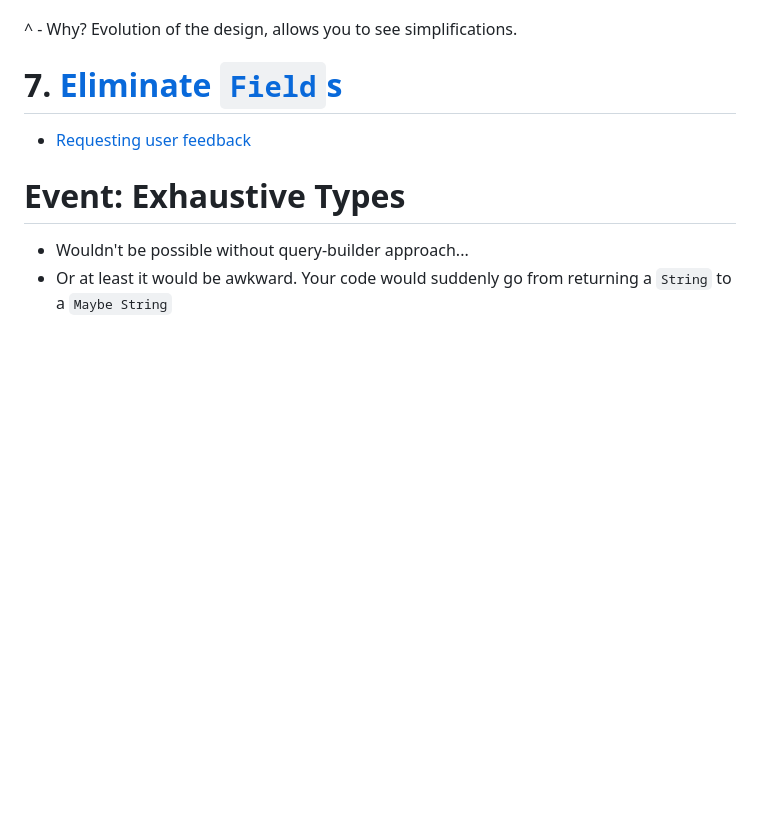
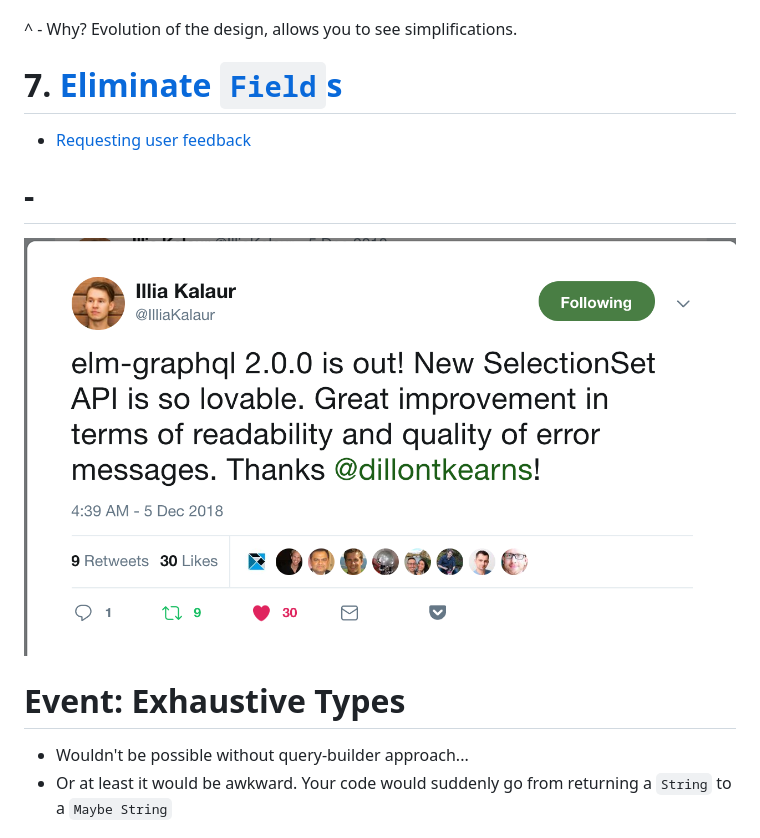
Before and after one commit to dillonkearns/talks, a Markdown page: example-driven-apis/example-driven-apis.md, the part around the change. Drawn GitHub-style; pictures changed too: example-driven-apis/img/fields-tweet.png (added); blank space fills up the shorter version.

Commit message:
Add another tweet.

```diff
--- a/example-driven-apis/example-driven-apis.md
+++ b/example-driven-apis/example-driven-apis.md
@@ -279,6 +279,10 @@ query {
 
 - [Requesting user feedback](https://github.com/dillonkearns/elm-graphql/pull/96#issue-235218568)
 
+# -
+
+![100%](img/fields-tweet.png)
+
 # Event: Exhaustive Types
 
 - Wouldn't be possible without query-builder approach...
```
